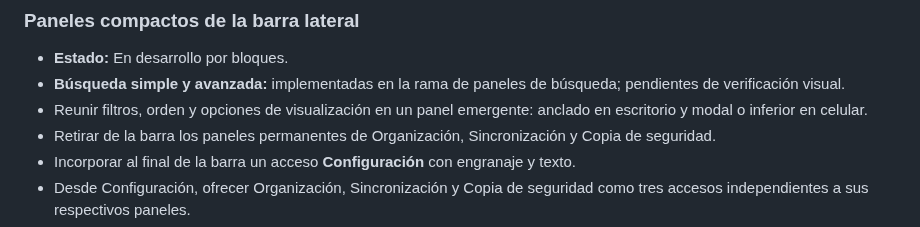
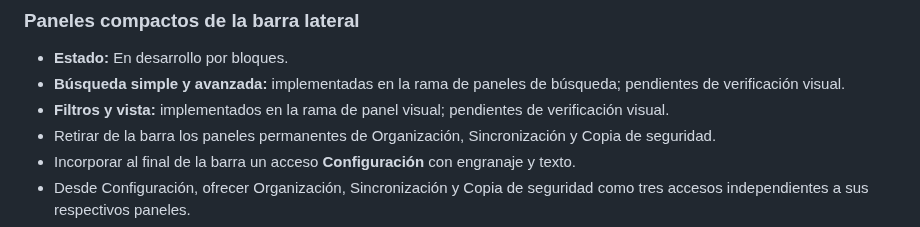
Before and after one commit to leonardotor-lm/Task-Engine-V2, a Markdown page: docs/roadmap/PENDIENTES.md, the part around the change. GitHub-like rendering.

Commit message:
Move filters and view to panel

```diff
--- a/docs/roadmap/PENDIENTES.md
+++ b/docs/roadmap/PENDIENTES.md
@@ -31,7 +31,7 @@ Debe actualizarse en la misma PR que complete, descarte o reprograme un punto.
 
 - **Estado:** En desarrollo por bloques.
 - **Búsqueda simple y avanzada:** implementadas en la rama de paneles de búsqueda; pendientes de verificación visual.
-- Reunir filtros, orden y opciones de visualización en un panel emergente: anclado en escritorio y modal o inferior en celular.
+- **Filtros y vista:** implementados en la rama de panel visual; pendientes de verificación visual.
 - Retirar de la barra los paneles permanentes de Organización, Sincronización y Copia de seguridad.
 - Incorporar al final de la barra un acceso **Configuración** con engranaje y texto.
 - Desde Configuración, ofrecer Organización, Sincronización y Copia de seguridad como tres accesos independientes a sus respectivos paneles.
```
